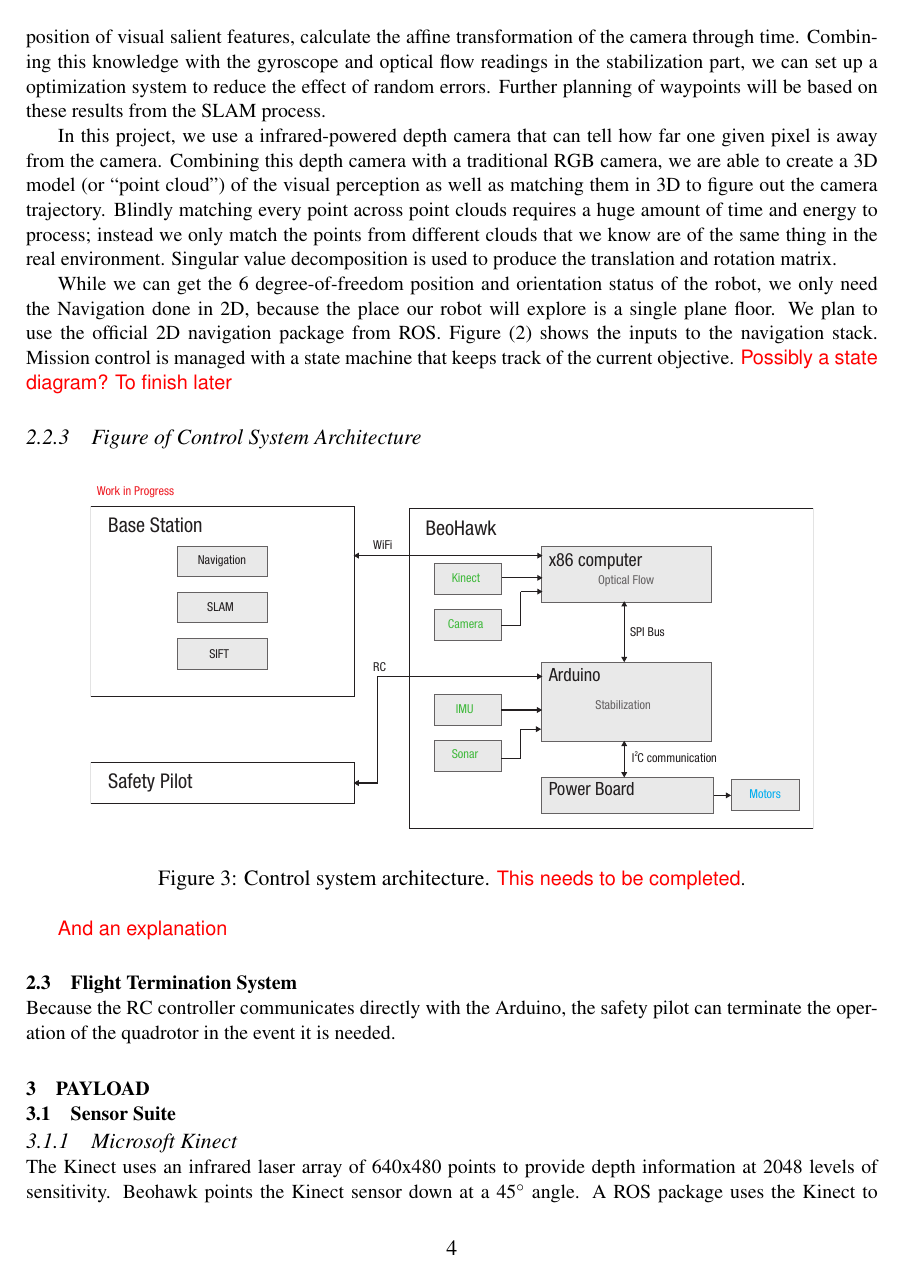
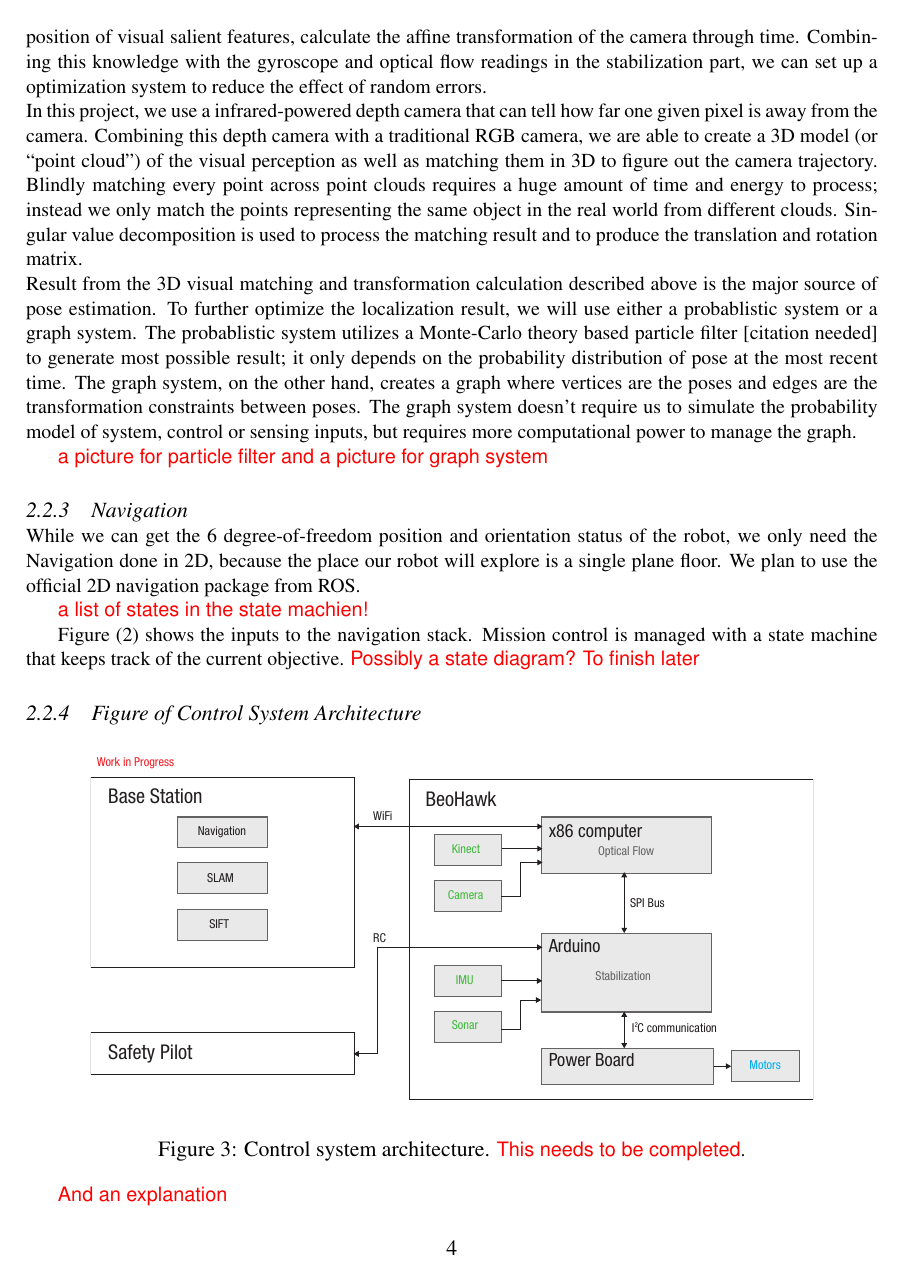
Before and after one commit to floatingbit/iarc-paper, a LaTeX paper (iarc_paper.tex): page 4 of 7. Compiled offline with pdfLaTeX.

Commit message:
Update paper structure and add new contents.

```diff
--- a/iarc_paper.tex
+++ b/iarc_paper.tex
@@ -78,14 +80,23 @@ Finally, this system uses a PID control loop [citation needed] to handle the sta
 \label{fig:navi}
 \end{figure}
 
+\subsubsection{Simultaneous Localization and Mapping}
+
+Simultaneous localization and mapping (as known as SLAM for short) has been the central problem for robotics application in unknown circumstances. The purpose of the SLAM is to predict, as accurate as possible, the position of the robot based on its knowledge of its surrounded environment. We obtain the 3D position of visual salient features, calculate the affine transformation of the camera through time. Combining this knowledge with the gyroscope and optical flow readings in the stabilization part, we can set up a optimization system to reduce the effect of random errors.
+\\
+In this project, we use a infrared-powered depth camera that can tell how far one given pixel is away from the camera. Combining this depth camera with a traditional RGB camera, we are able to create a 3D model (or “point cloud”) of the visual perception as well as matching them in 3D to figure out the camera trajectory. Blindly matching every point across point clouds requires a huge amount of time and energy to process; instead we only match the points representing the same object in the real world from different clouds. Singular value decomposition is used to process the matching result and to produce the translation and rotation matrix.
+\\
+Result from the 3D visual matching and transformation calculation described above is the major source of pose estimation. To further optimize the localization result, we will use either a probablistic system or a graph system. The probablistic system utilizes a Monte-Carlo theory based particle filter [citation needed] to generate most possible result; it only depends on the probability distribution of pose at the most recent time. The graph system, on the other hand, creates a graph where vertices are the poses and edges are the transformation constraints between poses. The graph system doesn't require us to simulate the probability model of system, control or sensing inputs, but requires more computational power to manage the graph.
+
+\todo{a picture for particle filter and a picture for graph system}
+
 \subsubsection{Navigation}
 
-Simultaneous localization and mapping (as known as SLAM for short) has been the central problem for  robotics application in unknown circumstances. The purpose of the SLAM is to predict, as accurate as possible, the position of the robot based on its knowledge of its surrounded environment. We obtain the 3D position of visual salient features, calculate the affine transformation of the camera through time. Combining this knowledge with the gyroscope and optical flow readings in the stabilization part, we can set up a optimization system to reduce the effect of random errors. Further planning of waypoints will be based on these results from the SLAM process.
+While we can get the 6 degree-of-freedom position and orientation status of the robot, we only need the Navigation done in 2D, because the place our robot will explore is a single plane floor. We plan to use the official 2D navigation package from ROS.
 
-In this project, we use a infrared-powered depth camera that can tell how far one given pixel is away from the camera. Combining this depth camera with a traditional RGB camera, we are able to create a 3D model (or “point cloud”) of the visual perception as well as matching them in 3D to figure out the camera trajectory. Blindly matching every point across point clouds requires a huge amount of time and energy to process; instead we only match the points from different clouds that we know are of the same thing in the real environment. Singular value decomposition is used to produce the translation and rotation matrix.
+\todo{a list of states in the state machien!}
 
-While we can get the 6 degree-of-freedom position and orientation status of the robot, we only need the Navigation done in 2D, because the place our robot will explore is a single plane floor. We plan to use the official 2D navigation package from ROS. Figure \eqref{fig:navi} shows the inputs to the navigation stack. Mission control is managed with a state machine that keeps track of the current objective.  \todo{Possibly a state diagram? To finish later}
-
+Figure \eqref{fig:navi} shows the inputs to the navigation stack. Mission control is managed with a state machine that keeps track of the current objective.  \todo{Possibly a state diagram? To finish later}
 
 \subsubsection{Figure of Control System Architecture}
 
@@ -113,5 +126,3 @@ Because the RC controller communicates directly with the Arduino, the safety pil
 \section{Payload}
 \subsection{Sensor Suite}
-\subsubsection{Microsoft Kinect}
-The Kinect uses an infrared laser array of 640x480 points to provide depth information at 2048 levels of sensitivity. Beohawk points the Kinect sensor down at a 45$^\circ$ angle.  A ROS package uses the Kinect to produce a point cloud, which gives Beohawk a plane of vision with depth information.  Within this point cloud, there should be a kink where the floor is.  This allows us to estimate altitude.  We detect walls in a similar fashion, so that we can avoid colliding with the wall.
 
```
Also changed, not shown: iarc_paper.tex (52 more changed lines).
